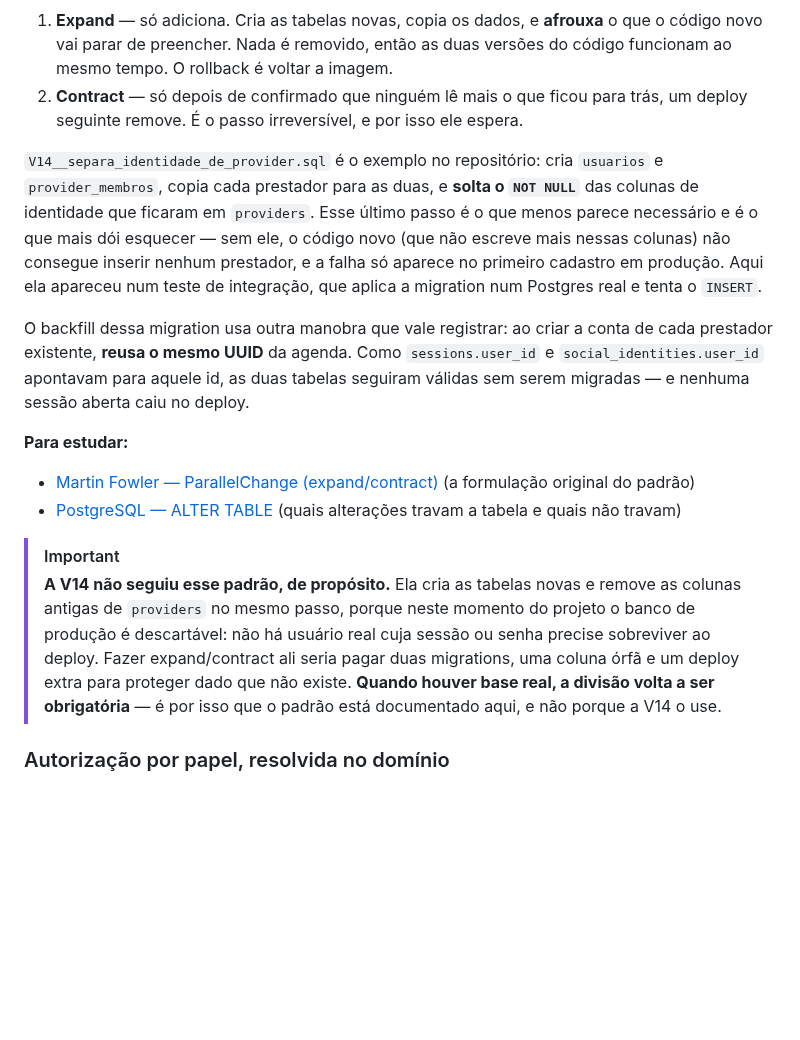
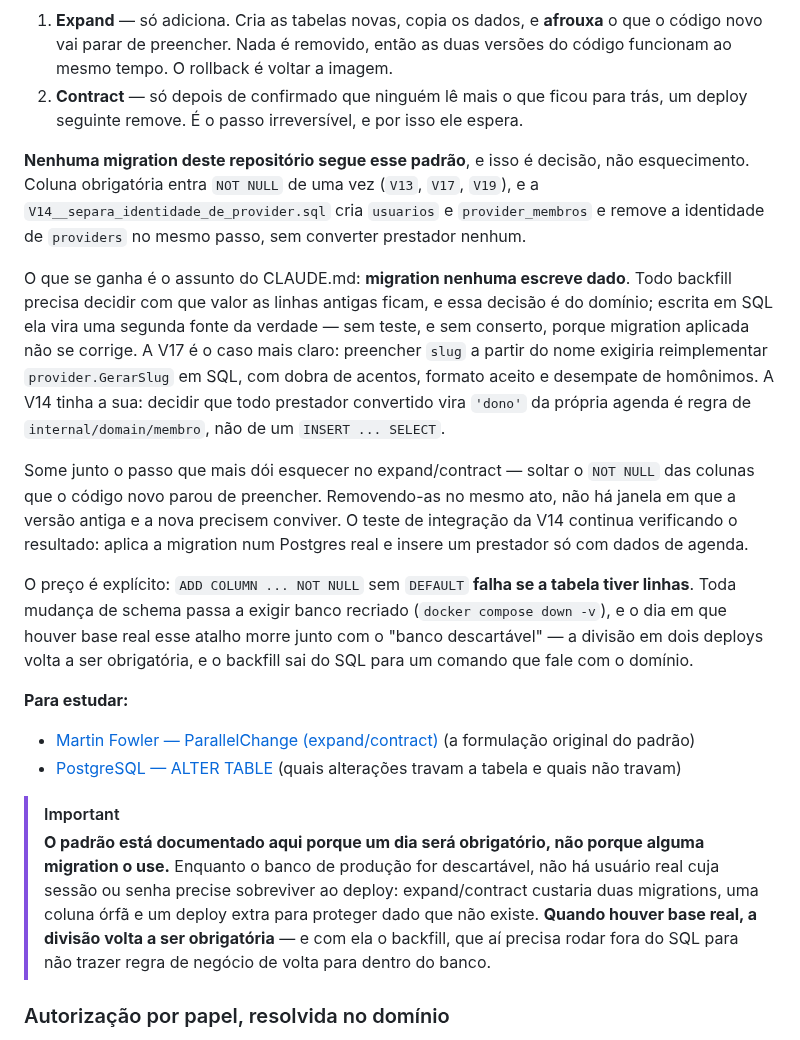
Before and after one commit to caetasousa/agendaGo, a Markdown page: docs/tecnologias.md, the part around the change. Rendered like a GitHub page; blank space fills up the shorter version.

Commit message:
docs: expand/contract deixa de descrever um backfill que não existe
A seção contava que a V14 copiava cada prestador para usuarios e
provider_membros, reusando o UUID da agenda para não invalidar as sessões
abertas. Nada disso acontece mais: a V14 só cria as tabelas e remove a
identidade de providers.

O texto passa a registrar a decisão em vigor — migration nenhuma escreve dado,
coluna obrigatória entra NOT NULL de uma vez — e o preço dela, que é depender de
banco recriável. O padrão continua documentado porque um dia volta a ser
obrigatório; quando voltar, o backfill precisa rodar fora do SQL para não trazer
regra de negócio de volta para dentro do banco.

Co-Authored-By: Claude Opus 5 <noreply@anthropic.com>

```diff
--- a/docs/tecnologias.md
+++ b/docs/tecnologias.md
@@ -418,22 +418,26 @@ O padrão **expand/contract** divide a mudança em dois deploys:
 1. **Expand** — só adiciona. Cria as tabelas novas, copia os dados, e **afrouxa** o que o código novo vai parar de preencher. Nada é removido, então as duas versões do código funcionam ao mesmo tempo. O rollback é voltar a imagem.
 2. **Contract** — só depois de confirmado que ninguém lê mais o que ficou para trás, um deploy seguinte remove. É o passo irreversível, e por isso ele espera.
 
-`V14__separa_identidade_de_provider.sql` é o exemplo no repositório: cria `usuarios` e `provider_membros`, copia cada prestador para as duas, e **solta o `NOT NULL`** das colunas de identidade que ficaram em `providers`. Esse último passo é o que menos parece necessário e é o que mais dói esquecer — sem ele, o código novo (que não escreve mais nessas colunas) não consegue inserir nenhum prestador, e a falha só aparece no primeiro cadastro em produção. Aqui ela apareceu num teste de integração, que aplica a migration num Postgres real e tenta o `INSERT`.
+**Nenhuma migration deste repositório segue esse padrão**, e isso é decisão, não esquecimento. Coluna obrigatória entra `NOT NULL` de uma vez (`V13`, `V17`, `V19`), e a `V14__separa_identidade_de_provider.sql` cria `usuarios` e `provider_membros` e remove a identidade de `providers` no mesmo passo, sem converter prestador nenhum.
 
-O backfill dessa migration usa outra manobra que vale registrar: ao criar a conta de cada prestador existente, **reusa o mesmo UUID** da agenda. Como `sessions.user_id` e `social_identities.user_id` apontavam para aquele id, as duas tabelas seguiram válidas sem serem migradas — e nenhuma sessão aberta caiu no deploy.
+O que se ganha é o assunto do CLAUDE.md: **migration nenhuma escreve dado**. Todo backfill precisa decidir com que valor as linhas antigas ficam, e essa decisão é do domínio; escrita em SQL ela vira uma segunda fonte da verdade — sem teste, e sem conserto, porque migration aplicada não se corrige. A V17 é o caso mais claro: preencher `slug` a partir do nome exigiria reimplementar `provider.GerarSlug` em SQL, com dobra de acentos, formato aceito e desempate de homônimos. A V14 tinha a sua: decidir que todo prestador convertido vira `'dono'` da própria agenda é regra de `internal/domain/membro`, não de um `INSERT ... SELECT`.
+
+Some junto o passo que mais dói esquecer no expand/contract — soltar o `NOT NULL` das colunas que o código novo parou de preencher. Removendo-as no mesmo ato, não há janela em que a versão antiga e a nova precisem conviver. O teste de integração da V14 continua verificando o resultado: aplica a migration num Postgres real e insere um prestador só com dados de agenda.
+
+O preço é explícito: `ADD COLUMN ... NOT NULL` sem `DEFAULT` **falha se a tabela tiver linhas**. Toda mudança de schema passa a exigir banco recriado (`docker compose down -v`), e o dia em que houver base real esse atalho morre junto com o "banco descartável" — a divisão em dois deploys volta a ser obrigatória, e o backfill sai do SQL para um comando que fale com o domínio.
 
 **Para estudar:**
 - [Martin Fowler — ParallelChange (expand/contract)](https://martinfowler.com/bliki/ParallelChange.html) (a formulação original do padrão)
 - [PostgreSQL — ALTER TABLE](https://www.postgresql.org/docs/16/sql-altertable.html) (quais alterações travam a tabela e quais não travam)
 
 > [!IMPORTANT]
-> **A V14 não seguiu esse padrão, de propósito.** Ela cria as tabelas novas e
-> remove as colunas antigas de `providers` no mesmo passo, porque neste momento
-> do projeto o banco de produção é descartável: não há usuário real cuja sessão
-> ou senha precise sobreviver ao deploy. Fazer expand/contract ali seria pagar
-> duas migrations, uma coluna órfã e um deploy extra para proteger dado que não
-> existe. **Quando houver base real, a divisão volta a ser obrigatória** — é por
-> isso que o padrão está documentado aqui, e não porque a V14 o use.
+> **O padrão está documentado aqui porque um dia será obrigatório, não porque
+> alguma migration o use.** Enquanto o banco de produção for descartável, não há
+> usuário real cuja sessão ou senha precise sobreviver ao deploy: expand/contract
+> custaria duas migrations, uma coluna órfã e um deploy extra para proteger dado
+> que não existe. **Quando houver base real, a divisão volta a ser obrigatória**
+> — e com ela o backfill, que aí precisa rodar fora do SQL para não trazer regra
+> de negócio de volta para dentro do banco.
 
 ### Autorização por papel, resolvida no domínio
 
```
